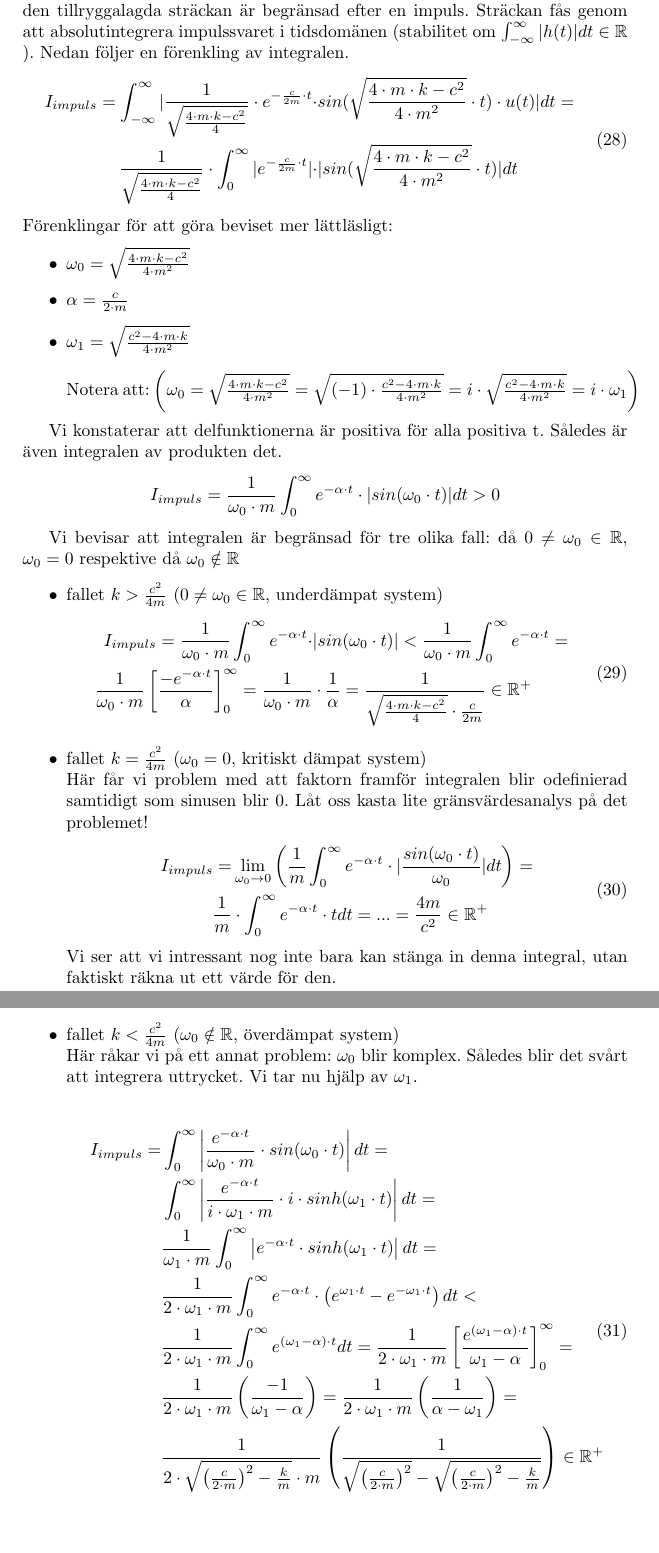
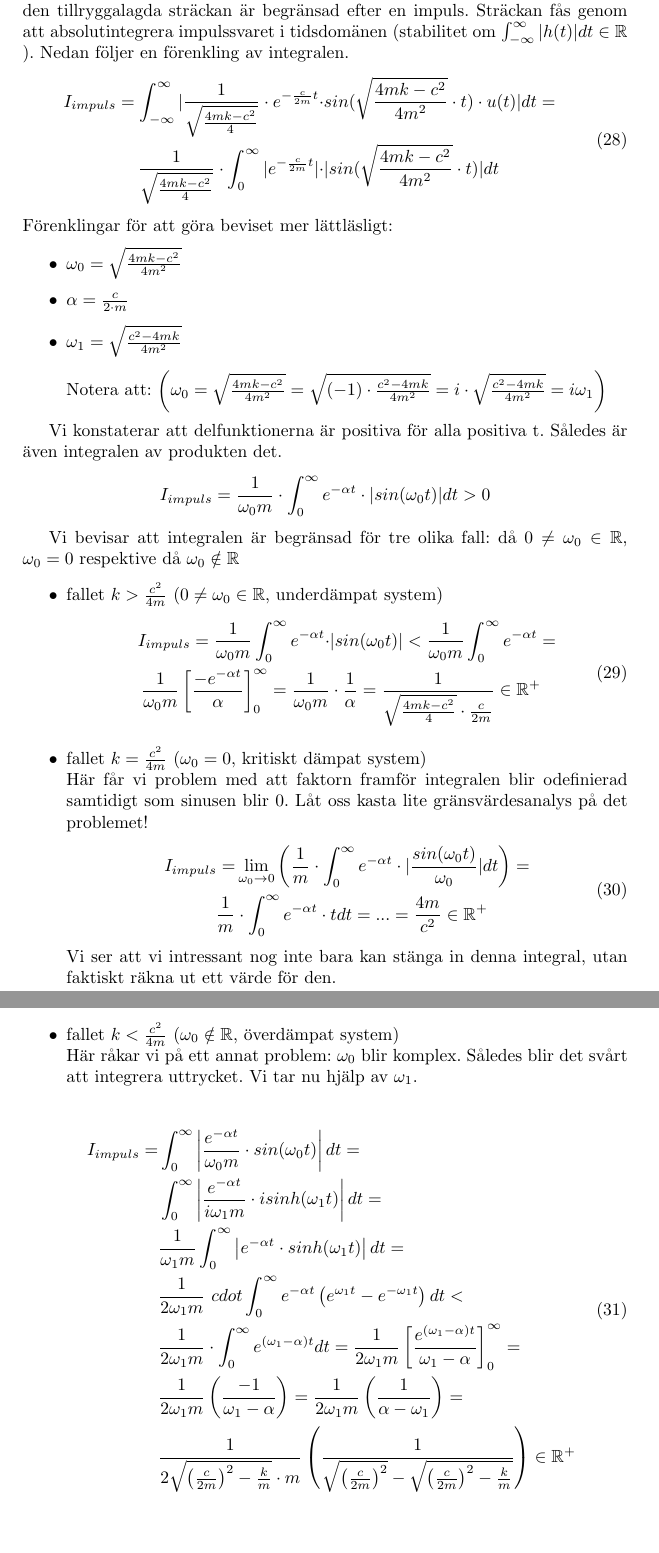
Before and after one commit to bangerius/Svangningssystem, a LaTeX document (Studsmatta.tex): two parts of pages 14 and 15 of 21, joined at a grey line, cut so that both start at the same text. Compiled offline with pdfLaTeX.

Commit message:
cdot3
Inte ens nästan klar än. Detta är as roligt

```diff
--- a/Studsmatta.tex
+++ b/Studsmatta.tex
@@ -382,21 +382,21 @@ h(t) = \frac{1}{\omega_0  m} \cdot e^{-\alpha  t} &  sin(\omega_0  t) \cdot u(t)
 För att vår idealisering skall vara representativ för vår studsmatta måste systemet vara stabilt. I grund och botten betyder detta att vårt system ej får tillföra mer energi än vad som läcker ut. Detta stämmer om den tillryggalagda sträckan är begränsad efter en impuls. Sträckan fås genom att absolutintegrera impulssvaret i tidsdomänen (stabilitet om $\int_{-\infty}^{\infty}|h(t)|dt\in \mathbb{R}$ ). Nedan följer en förenkling av integralen.
 \begin{equation}
 \begin{split}
-I_{impuls}=\int_{-\infty}^{\infty}| \frac{1}{\sqrt{\frac{4 \cdot m \cdot k - c^2}{4}} }  \cdot e^{-\frac{c}{2m} \cdot t} \cdot & sin(\sqrt{\frac{4 \cdot m \cdot k - c^2}{4 \cdot m^2}} \cdot t) \cdot u(t)|dt=\\ \frac{1}{\sqrt{\frac{4 \cdot m \cdot k - c^2}{4}} }  \cdot \int_{0}^{\infty}|e^{-\frac{c}{2m} \cdot t}| \cdot & |sin(\sqrt{\frac{4 \cdot m \cdot k - c^2}{4 \cdot m^2}} \cdot t)|dt
+I_{impuls}=\int_{-\infty}^{\infty}| \frac{1}{\sqrt{\frac{4  m  k - c^2}{4}} }  \cdot e^{-\frac{c}{2m}  t} \cdot & sin(\sqrt{\frac{4  m  k - c^2}{4  m^2}} \cdot t) \cdot u(t)|dt=\\ \frac{1}{\sqrt{\frac{4  m  k - c^2}{4}} }  \cdot \int_{0}^{\infty}|e^{-\frac{c}{2m}  t}| \cdot & |sin(\sqrt{\frac{4  m  k - c^2}{4  m^2}} \cdot t)|dt
 \end{split}
 \end{equation}
 Förenklingar för att göra beviset mer lättläsligt:
 \begin{itemize}
-\item $\omega_0=\sqrt{\frac{4 \cdot m \cdot k - c^2}{4 \cdot m^2}}$
+\item $\omega_0=\sqrt{\frac{4  m  k - c^2}{4  m^2}}$
 \item $\alpha=\frac{c}{2\cdot m}$
-\item $\omega_1=\sqrt{\frac{c^2-4 \cdot m \cdot k}{4 \cdot m^2}}$
+\item $\omega_1=\sqrt{\frac{c^2-4  m  k}{4  m^2}}$
 \newline
 \newline
-Notera att: $\left( \omega_0=\sqrt{\frac{4 \cdot m \cdot k-c^2}{4 \cdot m^2}}=\sqrt{(-1)\cdot\frac{c^2-4 \cdot m \cdot k}{4 \cdot m^2}}=i\cdot\sqrt{\frac{c^2-4 \cdot m \cdot k}{4 \cdot m^2}}=i\cdot \omega_1\right)$
+Notera att: $\left( \omega_0=\sqrt{\frac{4  m  k-c^2}{4  m^2}}=\sqrt{(-1)\cdot\frac{c^2-4  m  k}{4  m^2}}=i\cdot\sqrt{\frac{c^2-4  m  k}{4  m^2}}=i \omega_1\right)$
 \end{itemize}
 
 Vi konstaterar att delfunktionerna är positiva för alla positiva t. Således är även integralen av produkten det.
-$$I_{impuls}=\frac{1}{\omega_0 \cdot m}\int_{0}^{\infty}e^{-\alpha\cdot t}\cdot | sin(\omega_0\cdot t)|dt>0$$
+$$I_{impuls}=\frac{1}{\omega_0  m} \cdot \int_{0}^{\infty}e^{-\alpha t}\cdot | sin(\omega_0 t)|dt>0$$
 
 Vi bevisar att integralen är begränsad för tre olika fall: då $0\neq\omega_0 \in \mathbb{R}$, $\omega_0=0$ respektive då $\omega_0 \notin \mathbb{R}$
 
@@ -404,7 +404,7 @@ Vi bevisar att integralen är begränsad för tre olika fall: då $0\neq\omega_0
 \item fallet $k>\frac{c^2}{4m}$ ($0\neq\omega_0 \in \mathbb{R}$, underdämpat system)
 \begin{equation}
 \begin{split}
-I_{impuls}=\frac{1}{\omega_0 \cdot m}\int_{0}^{\infty}e^{-\alpha\cdot t}\cdot & | sin(\omega_0\cdot t)|<\frac{1}{\omega_0 \cdot m}\int_{0}^{\infty}e^{-\alpha\cdot t}=\\\frac{1}{\omega_0 \cdot m} \left[\frac{-e^{-\alpha\cdot t}}{\alpha}\right]_0^\infty= \frac{1}{\omega_0 \cdot m} & \cdot \frac{1}{\alpha}=\frac{1}{\sqrt{\frac{4\cdot m\cdot k- c^2}{4}}\cdot\frac{c}{2m}}\in \mathbb{R}^+
+I_{impuls}=\frac{1}{\omega_0  m}\int_{0}^{\infty}e^{-\alpha t}\cdot & | sin(\omega_0 t)|<\frac{1}{\omega_0  m}\int_{0}^{\infty}e^{-\alpha t}=\\\frac{1}{\omega_0  m} \left[\frac{-e^{-\alpha t}}{\alpha}\right]_0^\infty= \frac{1}{\omega_0  m} & \cdot \frac{1}{\alpha}=\frac{1}{\sqrt{\frac{4 m k- c^2}{4}}\cdot\frac{c}{2m}}\in \mathbb{R}^+
 \end{split}
 \end{equation}
 \item fallet $k=\frac{c^2}{4m}$ ($\omega_0=0$, kritiskt dämpat system)
@@ -421,7 +421,7 @@ Vi ser att vi intressant nog inte bara kan stänga in denna integral, utan fakti
 
 \begin{equation}
 \begin{split}
-I_{impuls}= & \int_{0}^{\infty}\left|\frac{e^{-\alpha\cdot t}}{\omega_0 \cdot m}\cdot sin(\omega_0\cdot t)\right|dt=\\ & \int_{0}^{\infty}\left|\frac{e^{-\alpha\cdot t}}{i\cdot\omega_1 \cdot m}\cdot i\cdot sinh(\omega_1\cdot t)\right|dt=\\ & \frac{1}{\omega_1 \cdot m}\int_{0}^{\infty}\left|e^{-\alpha\cdot t}\cdot sinh(\omega_1\cdot t)\right|dt=\\ & \frac{1}{2 \cdot\omega_1 \cdot m}\int_{0}^{\infty}e^{-\alpha\cdot t}\cdot \left( e^{\omega_1\cdot t}-e^{-\omega_1\cdot t} \right) dt< \\ & \frac{1}{2\cdot\omega_1 \cdot m}\int_{0}^{\infty}e^{(\omega_1-\alpha)\cdot t} dt=\frac{1}{2\cdot\omega_1 \cdot m}\left[\frac{e^{(\omega_1-\alpha)\cdot t}}{\omega_1-\alpha} \right]_{0}^{\infty}=\\ & \frac{1}{2\cdot\omega_1 \cdot m}\left(\frac{-1}{\omega_1-\alpha} \right)=\frac{1}{2\cdot\omega_1 \cdot m}\left(\frac{1}{\alpha-\omega_1} \right)=\\ & \frac{1}{2\cdot   \sqrt{\left(\frac{c}{2\cdot m}\right)^2-\frac{k}{m}}   \cdot m}\left(\frac{1}{\sqrt{\left(\frac{c}{2\cdot m}\right)^2}-\sqrt{\left(\frac{c}{2\cdot m}\right)^2-\frac{k}{m}}} \right)\in \mathbb{R}^+
+I_{impuls}= & \int_{0}^{\infty}\left|\frac{e^{-\alpha t}}{\omega_0  m}\cdot sin(\omega_0 t)\right|dt=\\ & \int_{0}^{\infty}\left|\frac{e^{-\alpha t}}{i\omega_1 m}\cdot i sinh(\omega_1 t)\right|dt=\\ & \frac{1}{\omega_1  m}\int_{0}^{\infty}\left|e^{-\alpha t}\cdot sinh(\omega_1 t)\right|dt=\\ & \frac{1}{2 \omega_1  m} \ cdot \int_{0}^{\infty}e^{-\alpha t} \left( e^{\omega_1 t}-e^{-\omega_1 t} \right) dt< \\ & \frac{1}{2\omega_1  m} \cdot \int_{0}^{\infty}e^{(\omega_1-\alpha) t} dt=\frac{1}{2\omega_1  m}\left[\frac{e^{(\omega_1-\alpha) t}}{\omega_1-\alpha} \right]_{0}^{\infty}=\\ & \frac{1}{2\omega_1  m}\left(\frac{-1}{\omega_1-\alpha} \right)=\frac{1}{2\omega_1  m}\left(\frac{1}{\alpha-\omega_1} \right)=\\ & \frac{1}{2 \sqrt{\left(\frac{c}{2 m}\right)^2-\frac{k}{m}}   \cdot m}\left(\frac{1}{\sqrt{\left(\frac{c}{2 m}\right)^2}-\sqrt{\left(\frac{c}{2 m}\right)^2-\frac{k}{m}}} \right)\in \mathbb{R}^+
 \end{split}
 \end{equation}
 \end{itemize}
```
Also changed, not shown: Studsmatta.tex (4 more changed lines).
